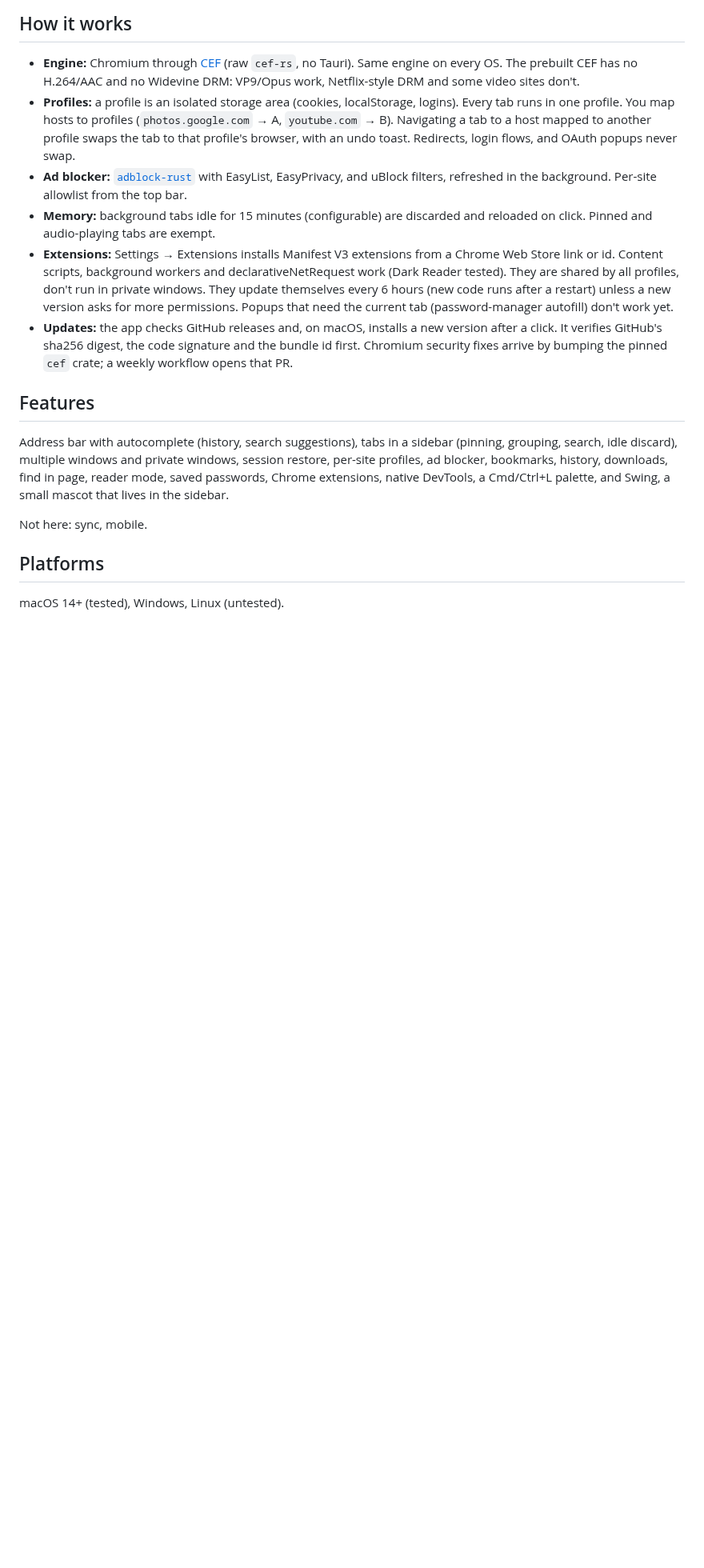
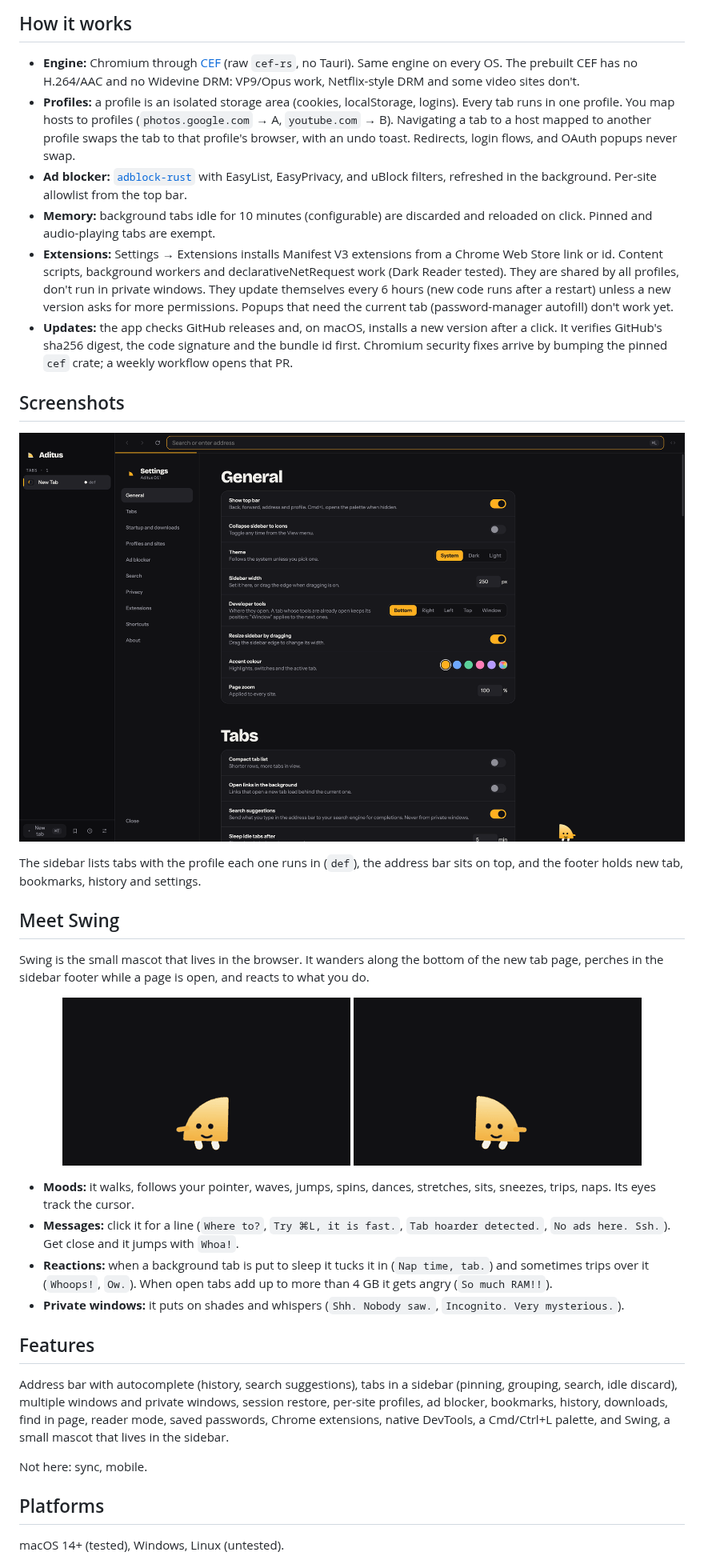
Before and after one commit to LorenzoMarchisio05/Aditus, a Markdown page: README.md, the part around one of its changes. Shown at 80% size. GitHub-like rendering; pictures changed too: docs/settings.png (added), docs/swing-reactions.gif (added), docs/swing-roaming.gif (added); blank space fills up the shorter version.

Commit message:
docs: screenshots, Swing section, contributing guide, idle default
Co-Authored-By: Claude Sonnet 5.5 <noreply@anthropic.com>

```diff
--- a/README.md
+++ b/README.md
@@ -46,9 +48,26 @@ Most browsers spend screen space and memory on things I don't use. Aditus aims f
 - **Engine:** Chromium through [CEF](https://bitbucket.org/chromiumembedded/cef) (raw `cef-rs`, no Tauri). Same engine on every OS. The prebuilt CEF has no H.264/AAC and no Widevine DRM: VP9/Opus work, Netflix-style DRM and some video sites don't.
 - **Profiles:** a profile is an isolated storage area (cookies, localStorage, logins). Every tab runs in one profile. You map hosts to profiles (`photos.google.com` → A, `youtube.com` → B). Navigating a tab to a host mapped to another profile swaps the tab to that profile's browser, with an undo toast. Redirects, login flows, and OAuth popups never swap.
 - **Ad blocker:** [`adblock-rust`](https://github.com/brave/adblock-rust) with EasyList, EasyPrivacy, and uBlock filters, refreshed in the background. Per-site allowlist from the top bar.
-- **Memory:** background tabs idle for 15 minutes (configurable) are discarded and reloaded on click. Pinned and audio-playing tabs are exempt.
+- **Memory:** background tabs idle for 10 minutes (configurable) are discarded and reloaded on click. Pinned and audio-playing tabs are exempt.
 - **Extensions:** Settings → Extensions installs Manifest V3 extensions from a Chrome Web Store link or id. Content scripts, background workers and declarativeNetRequest work (Dark Reader tested). They are shared by all profiles, don't run in private windows. They update themselves every 6 hours (new code runs after a restart) unless a new version asks for more permissions. Popups that need the current tab (password-manager autofill) don't work yet.
 - **Updates:** the app checks GitHub releases and, on macOS, installs a new version after a click. It verifies GitHub's sha256 digest, the code signature and the bundle id first. Chromium security fixes arrive by bumping the pinned `cef` crate; a weekly workflow opens that PR.
+
+## Screenshots
+
+<p align="center"><img src="docs/settings.png" alt="Settings: general options, theme, accent colour, developer tools position" width="860"></p>
+
+The sidebar lists tabs with the profile each one runs in (`def`), the address bar sits on top, and the footer holds new tab, bookmarks, history and settings.
+
+## Meet Swing
+
+Swing is the small mascot that lives in the browser. It wanders along the bottom of the new tab page, perches in the sidebar footer while a page is open, and reacts to what you do.
+
+<p align="center"><img src="docs/swing-reactions.gif" alt="Swing hopping, spinning and sitting while saying Whoa!, Where to? and Stay curious." width="360"> <img src="docs/swing-roaming.gif" alt="Swing walking across the new tab page, then falling asleep with Zzz" width="360"></p>
+
+- **Moods:** it walks, follows your pointer, waves, jumps, spins, dances, stretches, sits, sneezes, trips, naps. Its eyes track the cursor.
+- **Messages:** click it for a line (`Where to?`, `Try ⌘L, it is fast.`, `Tab hoarder detected.`, `No ads here. Ssh.`). Get close and it jumps with `Whoa!`.
+- **Reactions:** when a background tab is put to sleep it tucks it in (`Nap time, tab.`) and sometimes trips over it (`Whoops!`, `Ow.`). When open tabs add up to more than 4 GB it gets angry (`So much RAM!!`).
+- **Private windows:** it puts on shades and whispers (`Shh. Nobody saw.`, `Incognito. Very mysterious.`).
 
 ## Features
 
```
Also changed, not shown: other parts of README.md (+2 -0 lines), CONTRIBUTING.md (added, +66 -0 lines), docs/newtab.png (added).
